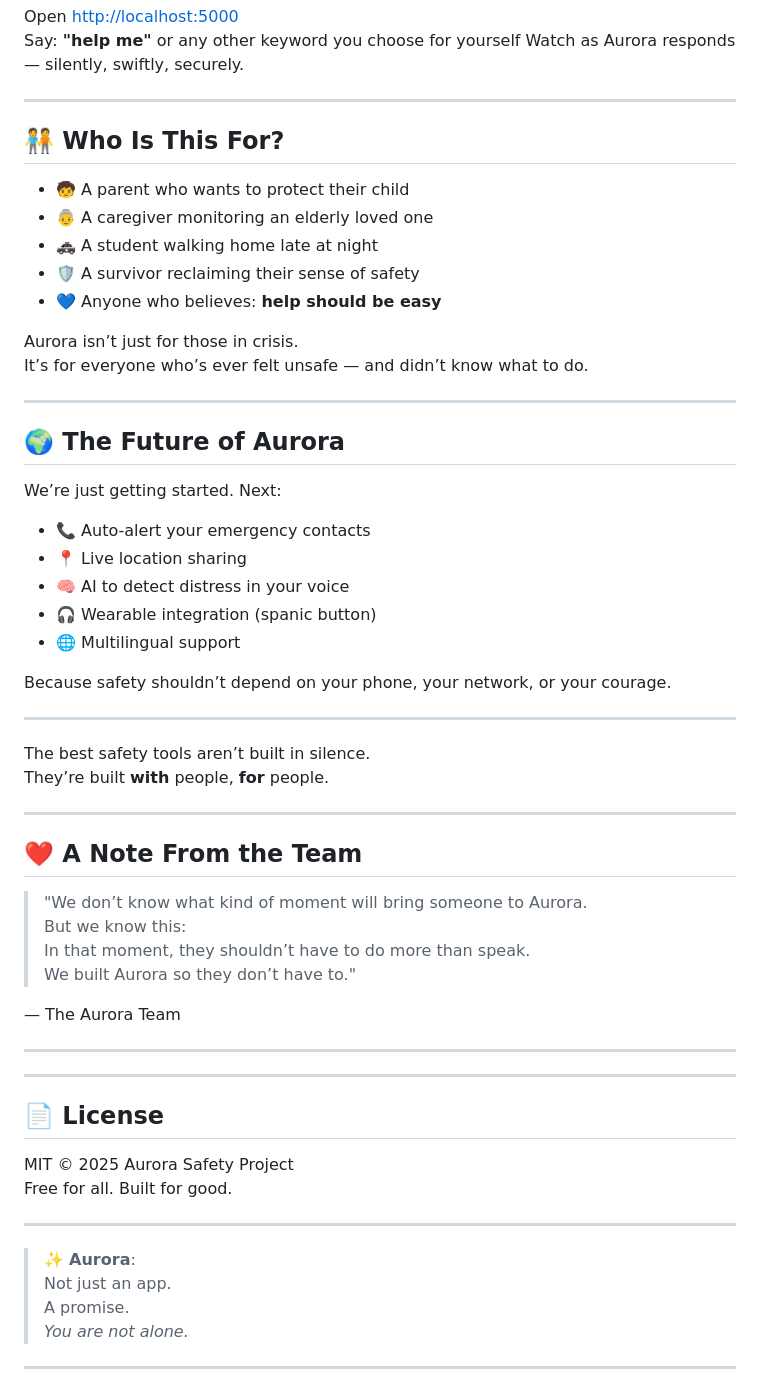
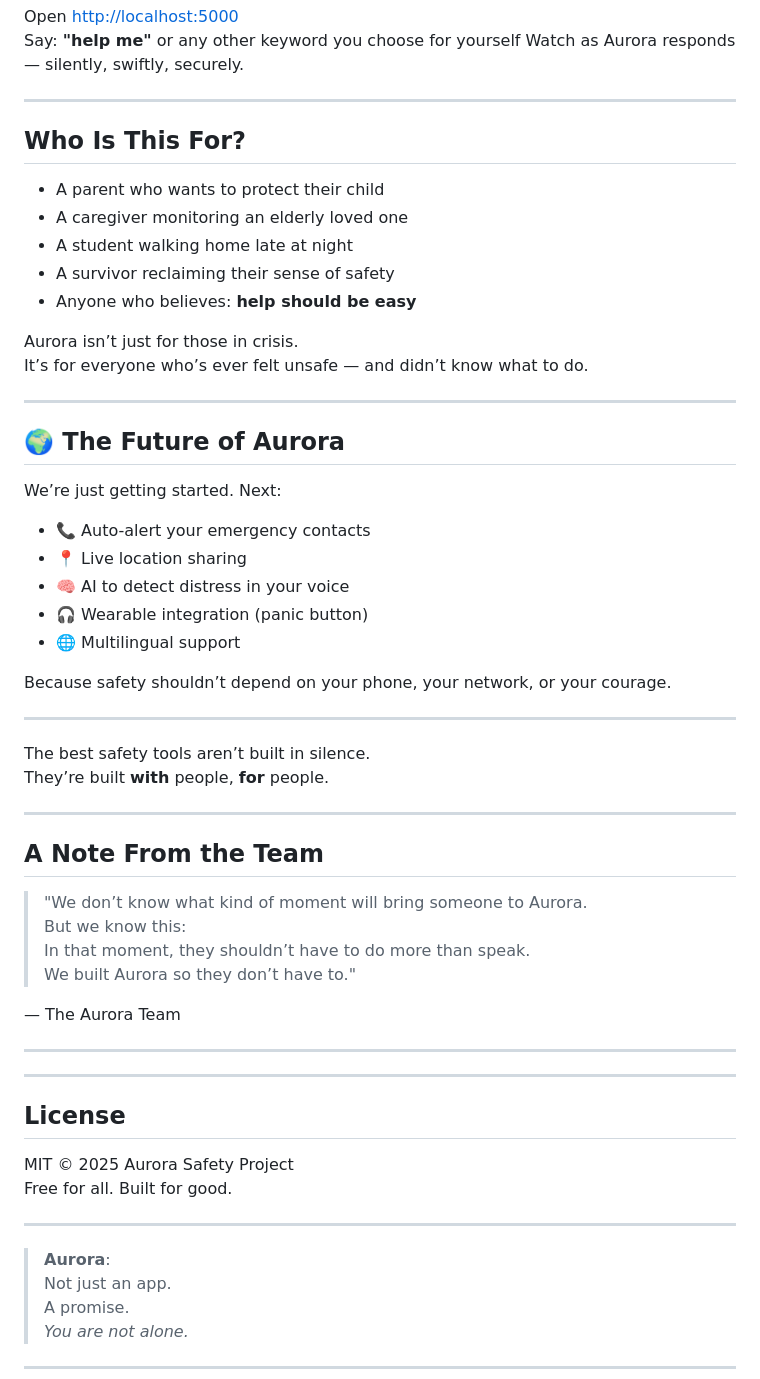
Before and after one commit to AmohelangMohlomi/aurora, a Markdown page: README.md, the part around one of its changes. Rendered like a GitHub page.

```diff
--- a/README.md
+++ b/README.md
@@ -96,13 +96,13 @@ Watch as Aurora responds — silently, swiftly, securely.
 
 ---
 
-## 🧑‍🤝‍🧑 Who Is This For?
+##  Who Is This For?
 
-- 🧒 A parent who wants to protect their child
-- 👵 A caregiver monitoring an elderly loved one
-- 🚓 A student walking home late at night
-- 🛡️ A survivor reclaiming their sense of safety
-- 💙 Anyone who believes: **help should be easy**
+-  A parent who wants to protect their child
+-  A caregiver monitoring an elderly loved one
+-  A student walking home late at night
+-  A survivor reclaiming their sense of safety
+-  Anyone who believes: **help should be easy**
 
 Aurora isn’t just for those in crisis.
 It’s for everyone who’s ever felt unsafe — and didn’t know what to do.
@@ -115,7 +115,7 @@ We’re just getting started. Next:
 - 📞 Auto-alert your emergency contacts
 - 📍 Live location sharing
 - 🧠 AI to detect distress in your voice
-- 🎧 Wearable integration (spanic button)
+- 🎧 Wearable integration (panic button)
 - 🌐 Multilingual support
 
 Because safety shouldn’t depend on your phone, your network, or your courage.
@@ -128,7 +128,7 @@ They’re built **with** people, **for** people.
 
 ---
 
-## ❤️ A Note From the Team
+##  A Note From the Team
 
 > "We don’t know what kind of moment will bring someone to Aurora.
 > But we know this:
@@ -142,14 +142,14 @@ They’re built **with** people, **for** people.
 
 ---
 
-## 📄 License
+##  License
 
 MIT © 2025 Aurora Safety Project
 Free for all. Built for good.
 
 ---
 
-> ✨ **Aurora**:
+>  **Aurora**:
 > Not just an app.
 > A promise.
 > *You are not alone.*
```
Also changed, not shown: other parts of README.md (+2 -2 lines).
